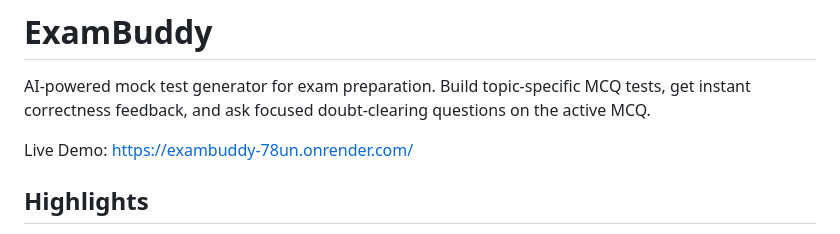
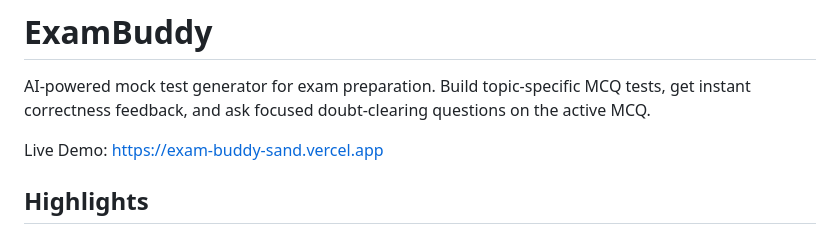
Before and after one commit to AkshatSahay72/ExamBuddy, a Markdown page: README.md, the part around the change. Drawn GitHub-style.

Commit message:
Change live demo link to Vercel deployment
Updated live demo link in README.

```diff
--- a/README.md
+++ b/README.md
@@ -2,7 +2,7 @@
 
 AI-powered mock test generator for exam preparation. Build topic-specific MCQ tests, get instant correctness feedback, and ask focused doubt-clearing questions on the active MCQ.
 
-Live Demo: https://exambuddy-78un.onrender.com/
+Live Demo: https://exam-buddy-sand.vercel.app
 
 ## Highlights
 - Generate MCQ tests by `topic`, `difficulty`, and `question count`.
```
